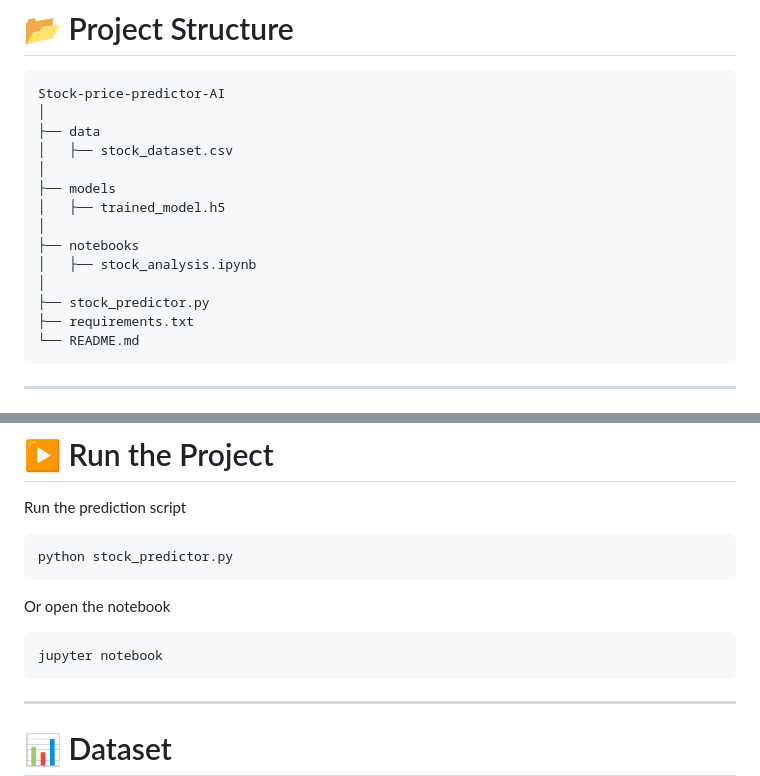
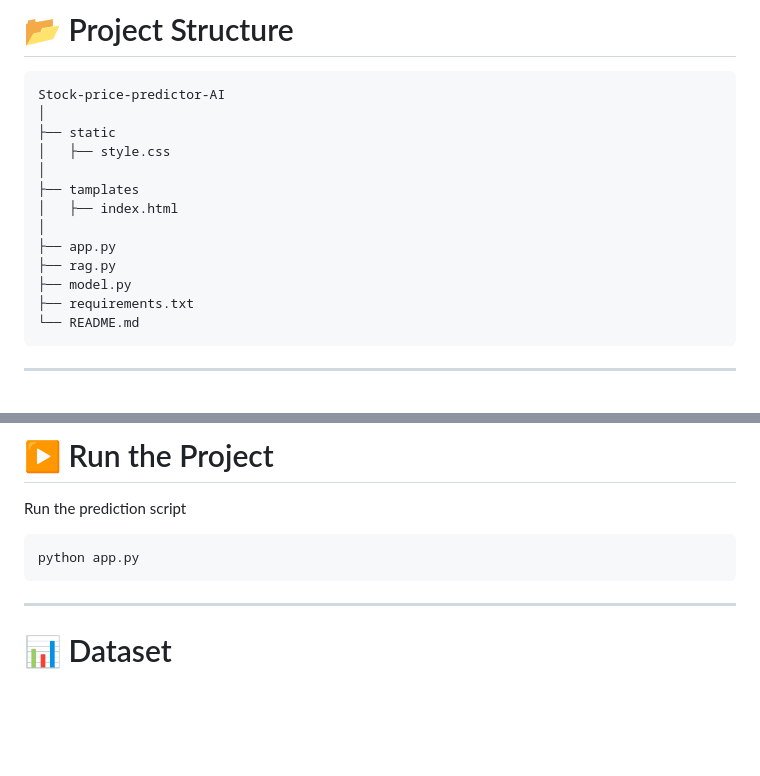
Before and after one commit to Chethumalli/Stock-price-predictor-AI, a Markdown page: README.md, 2 parts joined by grey strips. Drawn GitHub-style; blank space fills up the shorter version.

Commit message:
feat:Update README.md

````diff
--- a/README.md
+++ b/README.md
@@ -83,16 +83,15 @@ Visualization & Insights
 ```
 Stock-price-predictor-AI
 │
-├── data
-│   ├── stock_dataset.csv
+├── static
+│   ├── style.css
 │
-├── models
-│   ├── trained_model.h5
+├── tamplates
+│   ├── index.html
 │
-├── notebooks
-│   ├── stock_analysis.ipynb
-│
-├── stock_predictor.py
+├── app.py
+├── rag.py
+├── model.py
 ├── requirements.txt
 └── README.md
 ```
@@ -143,15 +142,8 @@ pip install -r requirements.txt
 Run the prediction script
 
 ```bash
-python stock_predictor.py
+python app.py
 ```
-
-Or open the notebook
-
-```bash
-jupyter notebook
-```
-
 ---
 
 # 📊 Dataset
````
